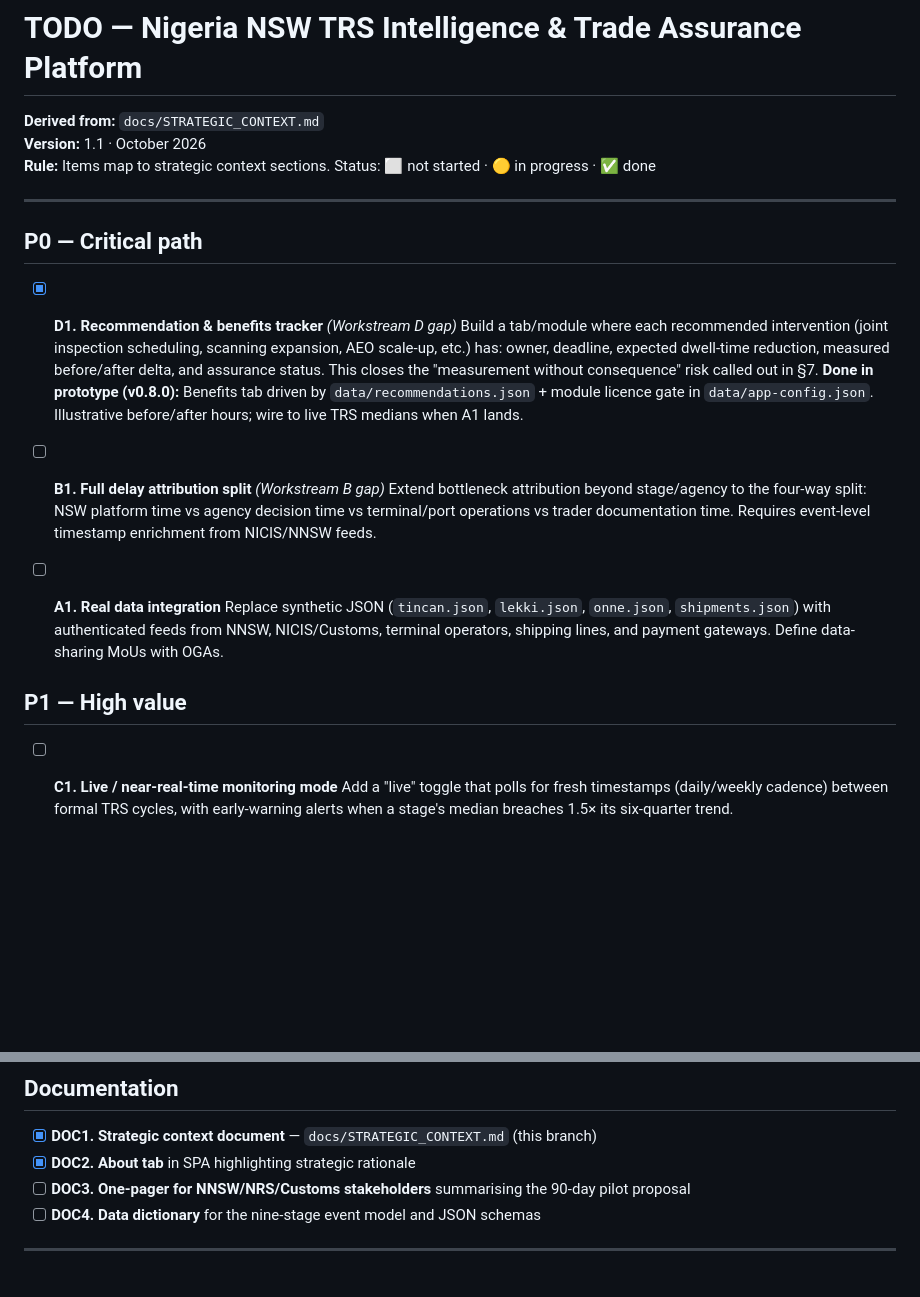
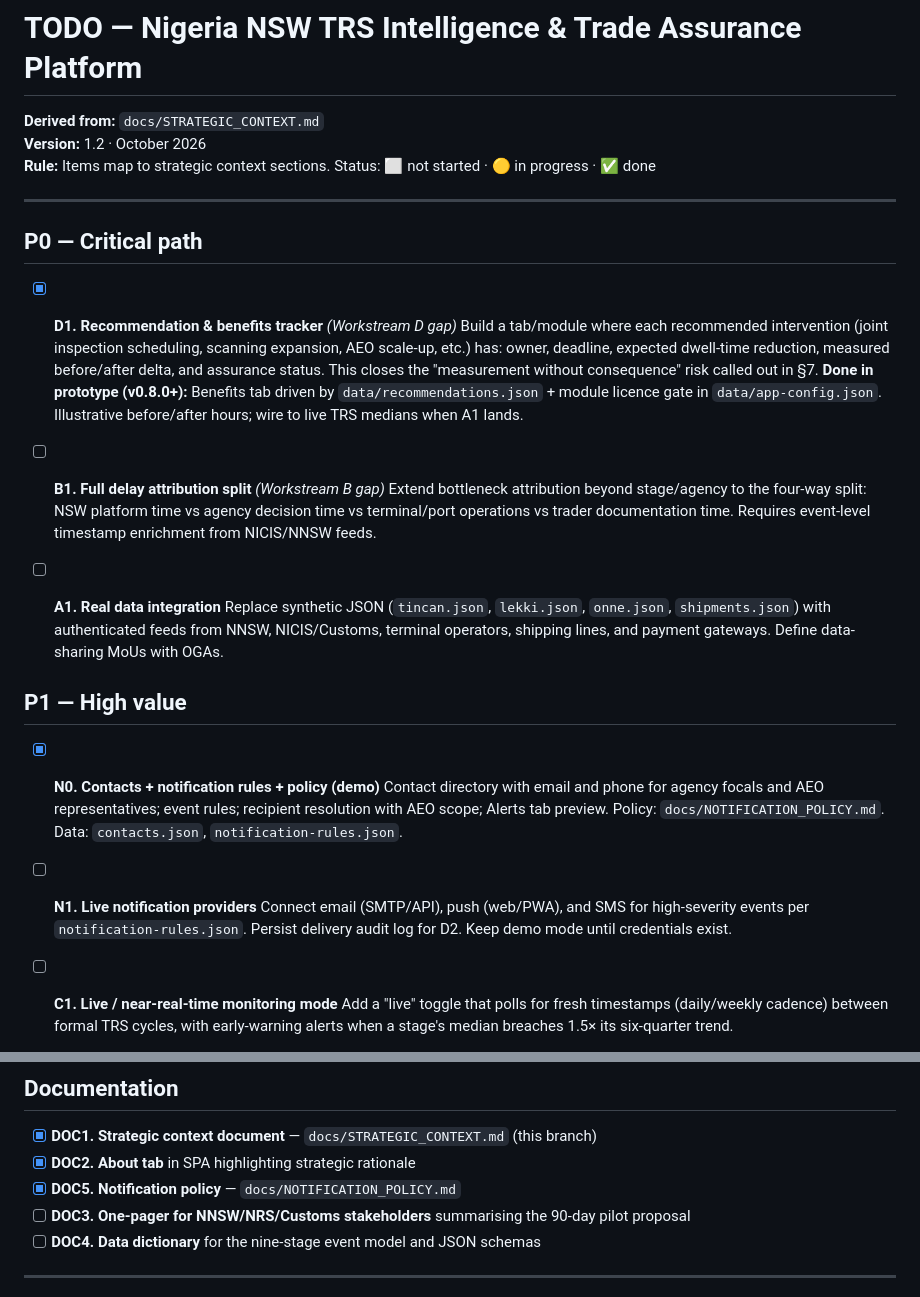
Before and after one commit to abdbaddude/bethschwarzmyers, a Markdown page: bsm-nnsw-trs/docs/TODO.md, 2 parts joined by grey strips. Rendered like a GitHub page; blank space fills up the shorter version.

Commit message:
docs: add N1 live notification providers backlog; note contacts + alert preview

```diff
--- a/bsm-nnsw-trs/docs/TODO.md
+++ b/bsm-nnsw-trs/docs/TODO.md
@@ -1,7 +1,7 @@
 # TODO — Nigeria NSW TRS Intelligence & Trade Assurance Platform
 
 **Derived from:** `docs/STRATEGIC_CONTEXT.md`
-**Version:** 1.1 · October 2026
+**Version:** 1.2 · October 2026
 **Rule:** Items map to strategic context sections. Status: ⬜ not started · 🟡 in progress · ✅ done
 
 ---
@@ -10,7 +10,7 @@
 
 - [x] **D1. Recommendation & benefits tracker** *(Workstream D gap)*
   Build a tab/module where each recommended intervention (joint inspection scheduling, scanning expansion, AEO scale-up, etc.) has: owner, deadline, expected dwell-time reduction, measured before/after delta, and assurance status. This closes the "measurement without consequence" risk called out in §7.
-  **Done in prototype (v0.8.0):** Benefits tab driven by `data/recommendations.json` + module licence gate in `data/app-config.json`. Illustrative before/after hours; wire to live TRS medians when A1 lands.
+  **Done in prototype (v0.8.0+):** Benefits tab driven by `data/recommendations.json` + module licence gate in `data/app-config.json`. Illustrative before/after hours; wire to live TRS medians when A1 lands.
 
 - [ ] **B1. Full delay attribution split** *(Workstream B gap)*
   Extend bottleneck attribution beyond stage/agency to the four-way split: NSW platform time vs agency decision time vs terminal/port operations vs trader documentation time. Requires event-level timestamp enrichment from NICIS/NNSW feeds.
@@ -19,6 +19,12 @@
   Replace synthetic JSON (`tincan.json`, `lekki.json`, `onne.json`, `shipments.json`) with authenticated feeds from NNSW, NICIS/Customs, terminal operators, shipping lines, and payment gateways. Define data-sharing MoUs with OGAs.
 
 ## P1 — High value
+
+- [x] **N0. Contacts + notification rules + policy (demo)**
+  Contact directory with email and phone for agency focals and AEO representatives; event rules; recipient resolution with AEO scope; Alerts tab preview. Policy: `docs/NOTIFICATION_POLICY.md`. Data: `contacts.json`, `notification-rules.json`.
+
+- [ ] **N1. Live notification providers**
+  Connect email (SMTP/API), push (web/PWA), and SMS for high-severity events per `notification-rules.json`. Persist delivery audit log for D2. Keep demo mode until credentials exist.
 
 - [ ] **C1. Live / near-real-time monitoring mode**
   Add a "live" toggle that polls for fresh timestamps (daily/weekly cadence) between formal TRS cycles, with early-warning alerts when a stage's median breaches 1.5× its six-quarter trend.
@@ -56,6 +62,7 @@
 
 - [x] **DOC1. Strategic context document** — `docs/STRATEGIC_CONTEXT.md` (this branch)
 - [x] **DOC2. About tab** in SPA highlighting strategic rationale
+- [x] **DOC5. Notification policy** — `docs/NOTIFICATION_POLICY.md`
 - [ ] **DOC3. One-pager for NNSW/NRS/Customs stakeholders** summarising the 90-day pilot proposal
 - [ ] **DOC4. Data dictionary** for the nine-stage event model and JSON schemas
 
```
